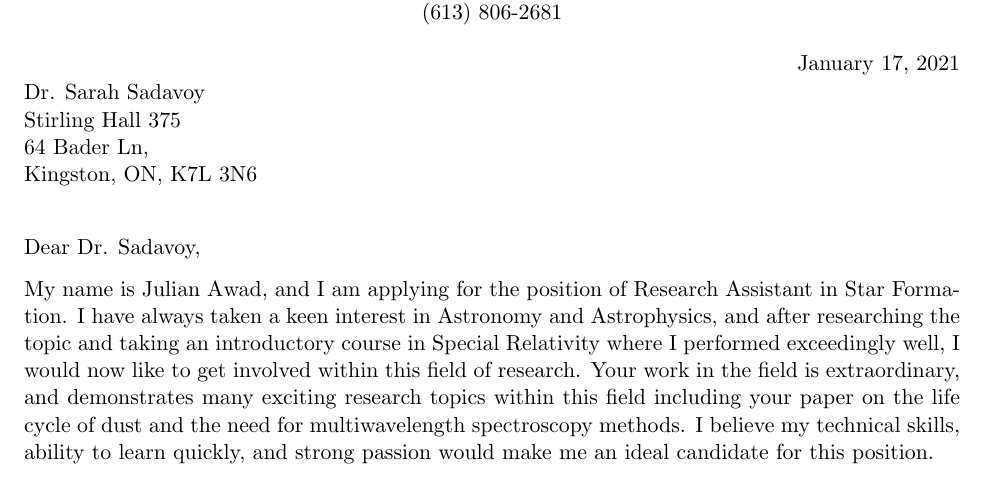
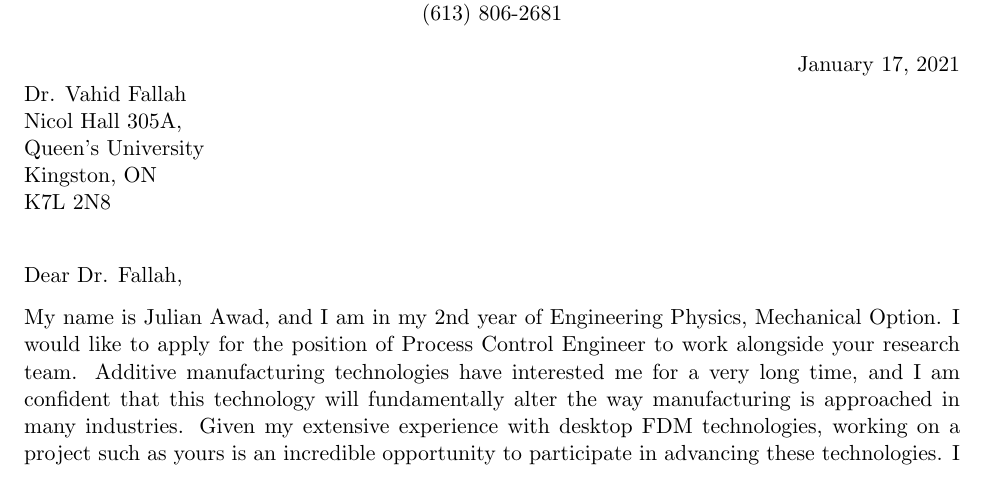
Before and after one commit to JulsAwad/coverletter, a LaTeX letter (coverletter.tex): part of the page, cut so that both start at the same text. Compiled offline with pdfLaTeX.

Commit message:
1st paragraph + half of 2nd

```diff
--- a/coverletter.tex
+++ b/coverletter.tex
@@ -16,10 +16,11 @@
 %----------------------------------------------------------------------------------------
 %	ADDRESSEE SECTION
 %----------------------------------------------------------------------------------------
-\begin{letter}{Dr. Sarah Sadavoy \\
-Stirling Hall 375 \\
-64 Bader Ln, \\
-Kingston, ON, K7L 3N6}
+\begin{letter}{Dr. Vahid Fallah \\
+Nicol Hall 305A, \\
+Queen's University \\
+Kingston, ON \\
+K7L 2N8}
 
 %----------------------------------------------------------------------------------------
 %	YOUR NAME & ADDRESS SECTION
@@ -35,11 +36,11 @@ Kingston, ON, K7L 3N6}
 %	LETTER CONTENT SECTION
 %----------------------------------------------------------------------------------------
 \vspace{-0.3in}
-\opening{Dear Dr. Sadavoy,}
+\opening{Dear Dr. Fallah,}
 
 %PARAGRAPH 1
 %Introduce myself and express my interest in the position
-My name is Julian Awad, and I am applying for the position of Research Assistant in Star Formation. I have always taken a keen interest in Astronomy and Astrophysics, and after researching the topic and taking an introductory course in Special Relativity where I performed exceedingly well, I would now like to get involved within this field of research. Your work in the field is extraordinary, and demonstrates many exciting research topics within this field including your paper on the life cycle of dust and the need for multiwavelength spectroscopy methods. I believe my technical skills, ability to learn quickly, and strong passion would make me an ideal candidate for this position.
+My name is Julian Awad, and I am in my 2nd year of Engineering Physics, Mechanical Option. I would like to apply for the position of Process Control Engineer to work alongside your research team. Additive manufacturing technologies have interested me for a very long time, and I am confident that this technology will fundamentally alter the way manufacturing is approached in many industries. Given my extensive experience with desktop FDM technologies, working on a project such as yours is an incredible opportunity to participate in advancing these technologies. I am confident that my experience and skills will make me the ideal candidate for this position.
 
 %PARAGRAPH 2
 %3 qualities, and 3 examples to support, and explain why these qualities are relevant
```
Also changed, not shown: coverletter.pdf, coverletter.tex (2 more changed lines).
